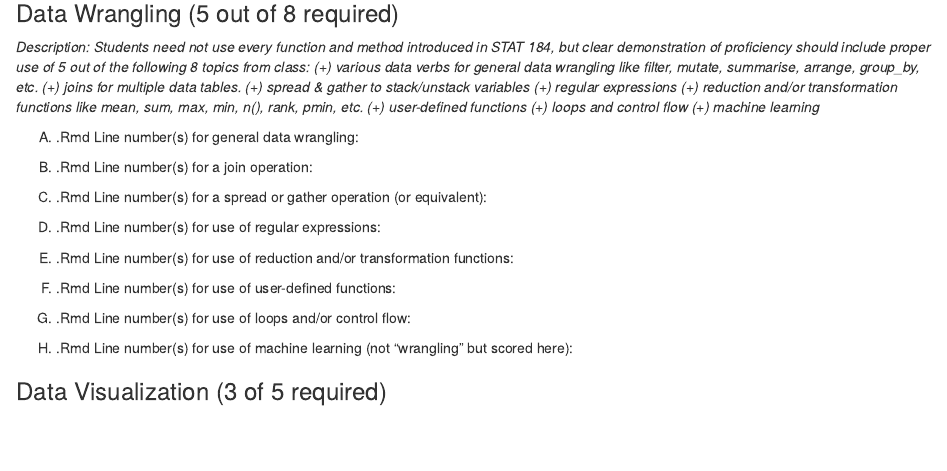
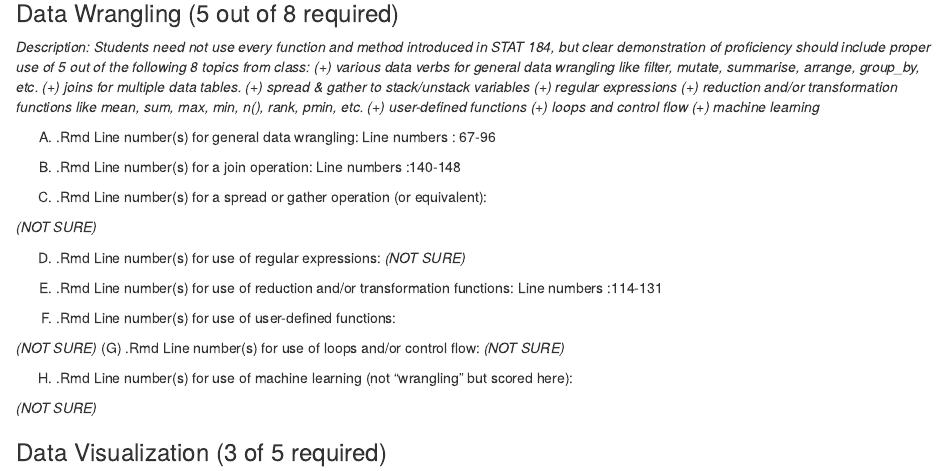
Before and after one commit to STAT184002/FinalProject, an R Markdown document (CheckSheet.Rmd): the page in a window 1100 px wide, from 560 px down. The pictures show the output file CheckSheet.nb.html that the author committed with the source, opened offline.

Commit message:
Added line numbers but was not sure about all of them

```diff
--- a/CheckSheet.Rmd
+++ b/CheckSheet.Rmd
@@ -31,28 +31,31 @@ Line numbers : 56-64
 
 
 (A) .Rmd Line number(s) for general data wrangling:
-
+Line numbers : 67-96
 
 (B) .Rmd Line number(s) for a join operation:
-
+Line numbers :140-148
 
 (C) .Rmd Line number(s) for a spread or gather operation (or equivalent):
 
+*(NOT SURE)*
+
 
 (D) .Rmd Line number(s) for use of regular expressions:
-
+*(NOT SURE)*
 
 (E) .Rmd Line number(s) for use of reduction and/or transformation functions:
-
+Line numbers :114-131
 
 (F) .Rmd Line number(s) for use of user-defined functions:
 
-
+*(NOT SURE)*
 (G) .Rmd Line number(s) for use of loops and/or control flow:
-
+*(NOT SURE)*
 
 (H) .Rmd Line number(s) for use of machine learning (not "wrangling" but scored here):
 
+*(NOT SURE)*
 
 
 ### Data Visualization (3 of 5 required)
```
Also changed, not shown: CheckSheet.nb.html.
